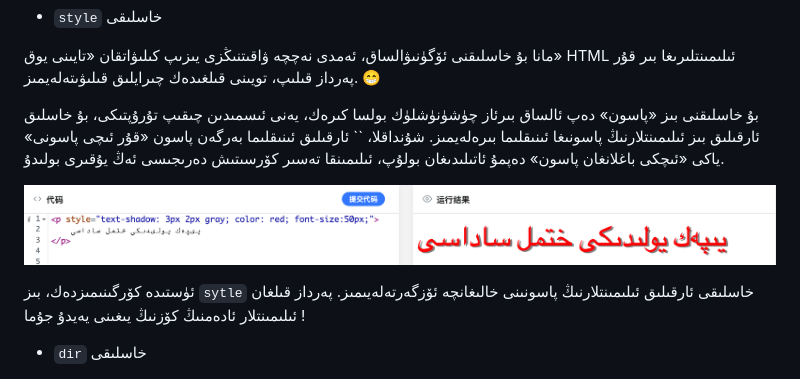
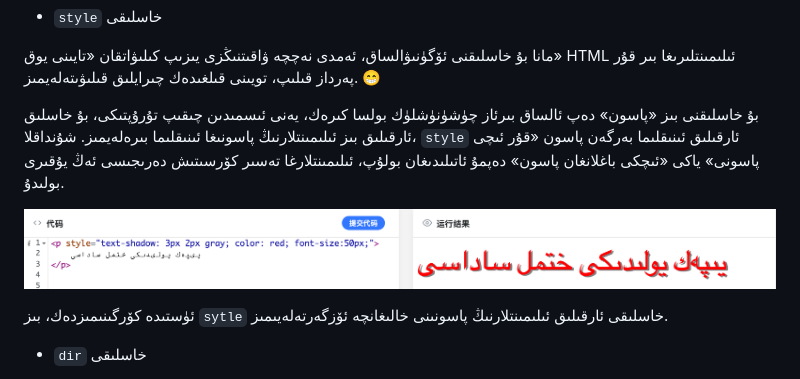
Before and after one commit to abduwaly/html-sadasi, a Markdown page: 3.md, the part around the change printed below. Rendered like a GitHub page.

```diff
--- a/3.md
+++ b/3.md
@@ -90,11 +90,11 @@
 
 مانا بۇ خاسلىقنى ئۆگۈنىۋالساق، ئەمدى نەچچە ۋاقىتنىڭزى يىزىپ كىلىۋاتقان «تايىنى يوق» HTML ئىلىمىنتلىرىغا بىر قۇر پەرداز قىلىپ، تويىنى قىلغىدەك چىرايلىق قىلىۋىتەلەيمىز. 😁
 
-بۇ خاسلىقنى بىز «پاسون» دەپ ئالساق بىرئاز چۈشۈنۈشلۈك بولسا كىرەك، يەنى ئىسمىدىن چىقىپ تۇرۇپتىكى، بۇ خاسلىق ئارقىلىق بىز ئىلىمىنتلارنىڭ پاسونىغا ئىنىقلىما بىرەلەيمىز. شۇنداقلا، `` ئارقىلىق ئىنىقلىما بەرگەن پاسون «قۇر ئىچى پاسونى» ياكى «ئىچكى باغلانغان پاسون» دەپمۇ ئاتىلىدىغان بولۇپ، ئىلىمىنقا تەسىر كۆرسىتىش دەرىجىسى ئەڭ يۇقىرى بولىدۇ.
+بۇ خاسلىقنى بىز «پاسون» دەپ ئالساق بىرئاز چۈشۈنۈشلۈك بولسا كىرەك، يەنى ئىسمىدىن چىقىپ تۇرۇپتىكى، بۇ خاسلىق ئارقىلىق بىز ئىلىمىنتلارنىڭ پاسونىغا ئىنىقلىما بىرەلەيمىز. شۇنداقلا، `style` ئارقىلىق ئىنىقلىما بەرگەن پاسون «قۇر ئىچى پاسونى» ياكى «ئىچكى باغلانغان پاسون» دەپمۇ ئاتىلىدىغان بولۇپ، ئىلىمىنتلارغا تەسىر كۆرسىتىش دەرىجىسى ئەڭ يۇقىرى بولىدۇ.
 
 ![style-tag](style-tag.png)
 
-ئۈستىدە كۆرگىنىمىزدەك، بىز `sytle` خاسلىقى ئارقىلىق ئىلىمىنتلارنىڭ پاسونىنى خالىغانچە ئۆزگەرتەلەيىمىز. پەرداز قىلغان ئىلىمىنتلار ئادەمنىڭ كۆزنىڭ يىغىنى يەيدۇ جۇما !
+ئۈستىدە كۆرگىنىمىزدەك، بىز `sytle` خاسلىقى ئارقىلىق ئىلىمىنتلارنىڭ پاسونىنى خالىغانچە ئۆزگەرتەلەيىمىز.
 
 
 
```
Also changed, not shown: other parts of 3.md (+34 -2 lines), draggable.gif (added), editable.png (added).
